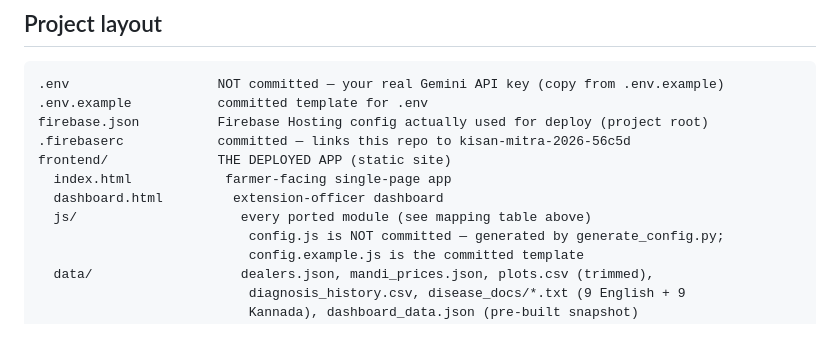
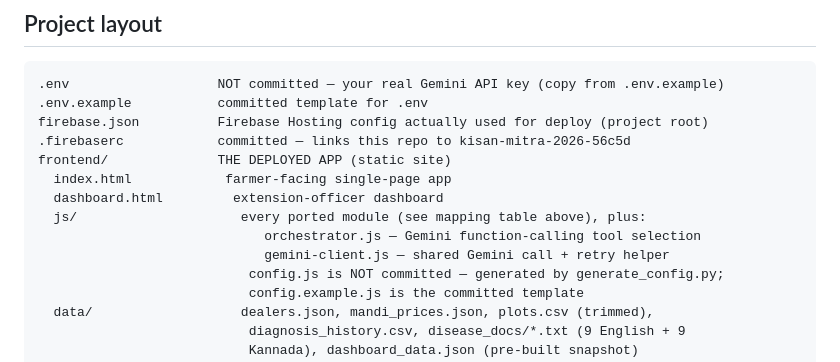
Before and after one commit to Kavitacs08/kisan-mitra, a Markdown page: README.md, the part around the change. Drawn GitHub-style; blank space fills up the shorter version.

Commit message:
Call out orchestrator.js and gemini-client.js in the project layout tree
They were only referenced via "see mapping table above" -- too easy to
miss since they're the two newest, most relevant files for the Gemini
function-calling feature.

```diff
--- a/README.md
+++ b/README.md
@@ -196,7 +196,9 @@ firebase.json          Firebase Hosting config actually used for deploy (project
 frontend/              THE DEPLOYED APP (static site)
   index.html            farmer-facing single-page app
   dashboard.html         extension-officer dashboard
-  js/                     every ported module (see mapping table above)
+  js/                     every ported module (see mapping table above), plus:
+                             orchestrator.js — Gemini function-calling tool selection
+                             gemini-client.js — shared Gemini call + retry helper
                            config.js is NOT committed — generated by generate_config.py;
                            config.example.js is the committed template
   data/                   dealers.json, mandi_prices.json, plots.csv (trimmed),
```
